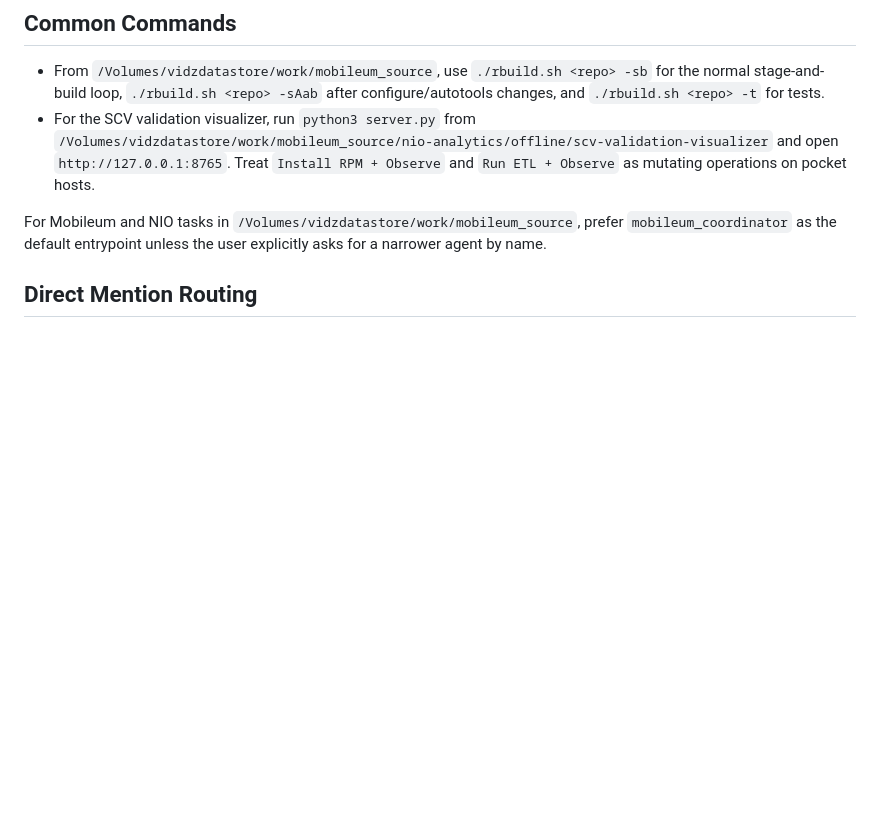
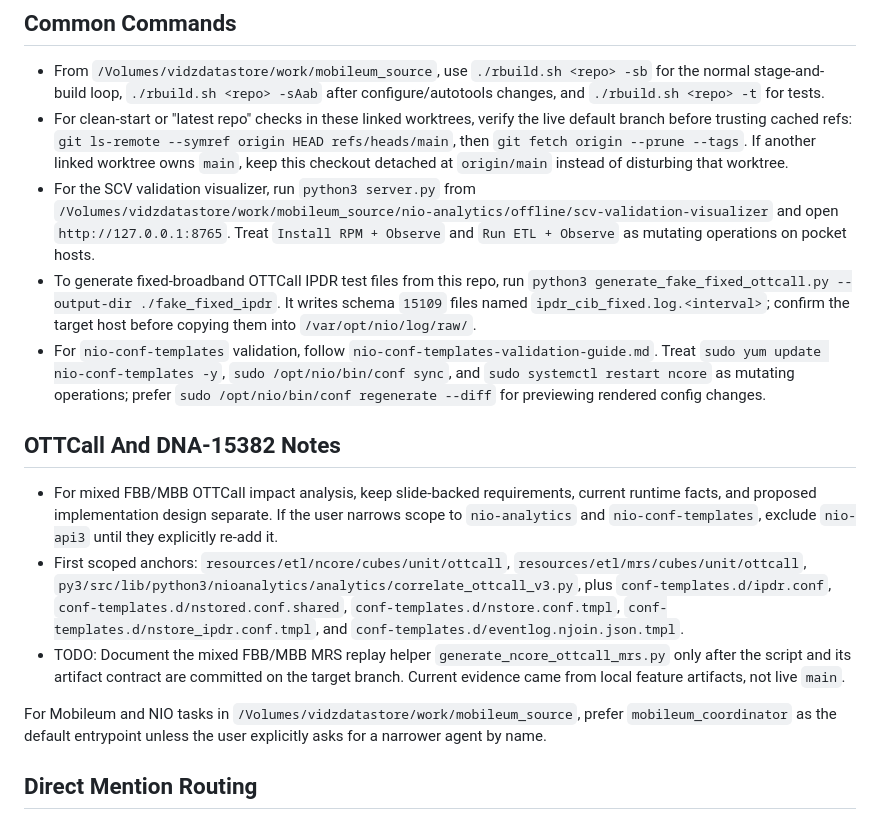
Before and after one commit to vidz231/nio-helper-tools, a Markdown page: AGENTS.md, the part around the change. Drawn GitHub-style; blank space fills up the shorter version.

Commit message:
Document updated NIO helper workflows

```diff
--- a/AGENTS.md
+++ b/AGENTS.md
@@ -26,11 +26,44 @@ This workspace keeps reusable NIO guidance under `.agents/skills`,
   `./rbuild.sh <repo> -sb` for the normal stage-and-build loop,
   `./rbuild.sh <repo> -sAab` after configure/autotools changes, and
   `./rbuild.sh <repo> -t` for tests.
+- For clean-start or "latest repo" checks in these linked worktrees, verify the
+  live default branch before trusting cached refs:
+  `git ls-remote --symref origin HEAD refs/heads/main`, then
+  `git fetch origin --prune --tags`. If another linked worktree owns `main`,
+  keep this checkout detached at `origin/main` instead of disturbing that
+  worktree.
 - For the SCV validation visualizer, run
   `python3 server.py` from
   `/Volumes/vidzdatastore/work/mobileum_source/nio-analytics/offline/scv-validation-visualizer`
   and open `http://127.0.0.1:8765`. Treat `Install RPM + Observe` and
   `Run ETL + Observe` as mutating operations on pocket hosts.
+- To generate fixed-broadband OTTCall IPDR test files from this repo, run
+  `python3 generate_fake_fixed_ottcall.py --output-dir ./fake_fixed_ipdr`.
+  It writes schema `15109` files named `ipdr_cib_fixed.log.<interval>`; confirm
+  the target host before copying them into `/var/opt/nio/log/raw/`.
+- For `nio-conf-templates` validation, follow
+  `nio-conf-templates-validation-guide.md`. Treat
+  `sudo yum update nio-conf-templates -y`,
+  `sudo /opt/nio/bin/conf sync`, and `sudo systemctl restart ncore` as mutating
+  operations; prefer `sudo /opt/nio/bin/conf regenerate --diff` for previewing
+  rendered config changes.
+
+## OTTCall And DNA-15382 Notes
+
+- For mixed FBB/MBB OTTCall impact analysis, keep slide-backed requirements,
+  current runtime facts, and proposed implementation design separate. If the
+  user narrows scope to `nio-analytics` and `nio-conf-templates`, exclude
+  `nio-api3` until they explicitly re-add it.
+- First scoped anchors: `resources/etl/ncore/cubes/unit/ottcall`,
+  `resources/etl/mrs/cubes/unit/ottcall`,
+  `py3/src/lib/python3/nioanalytics/analytics/correlate_ottcall_v3.py`, plus
+  `conf-templates.d/ipdr.conf`, `conf-templates.d/nstored.conf.shared`,
+  `conf-templates.d/nstore.conf.tmpl`, `conf-templates.d/nstore_ipdr.conf.tmpl`,
+  and `conf-templates.d/eventlog.njoin.json.tmpl`.
+- TODO: Document the mixed FBB/MBB MRS replay helper
+  `generate_ncore_ottcall_mrs.py` only after the script and its artifact
+  contract are committed on the target branch. Current evidence came from local
+  feature artifacts, not live `main`.
 
 For Mobileum and NIO tasks in `/Volumes/vidzdatastore/work/mobileum_source`, prefer `mobileum_coordinator` as the default entrypoint unless the user explicitly asks for a narrower agent by name.
 
```
